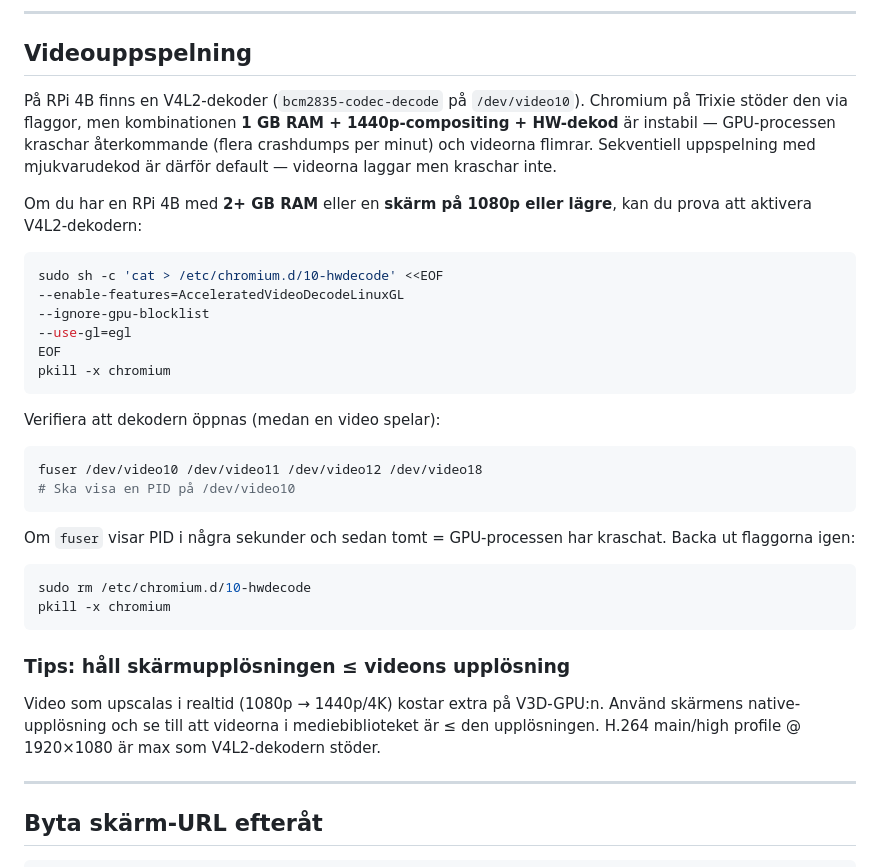
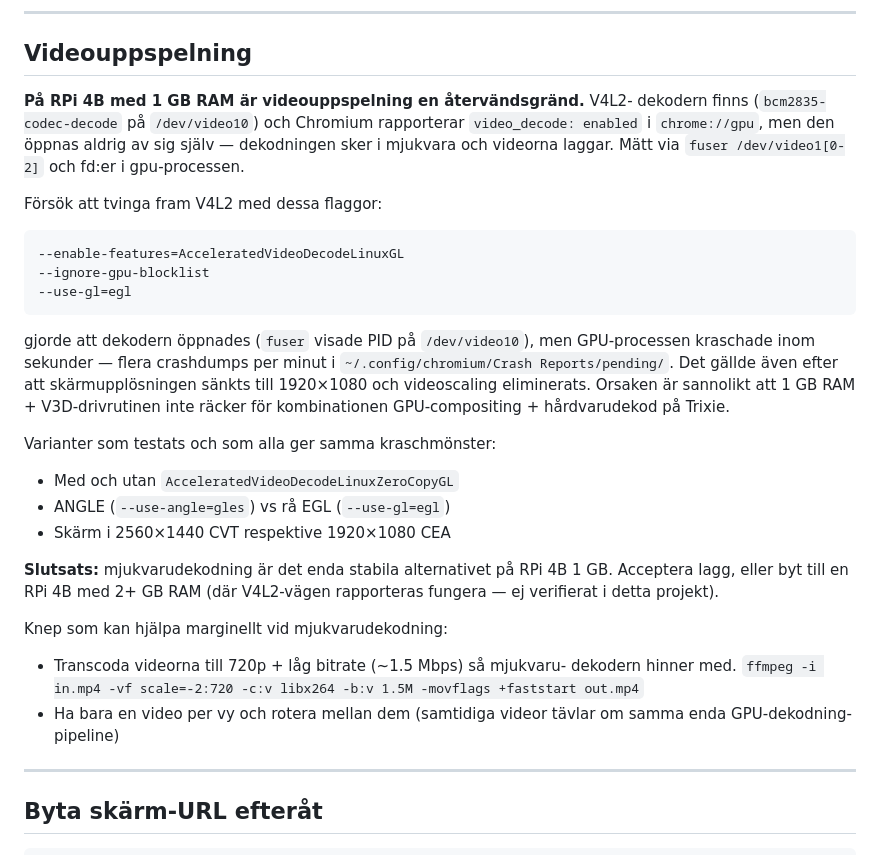
Before and after one commit to Armandur/svk-dash, a Markdown page: deploy/kiosk-setup/README-rpi4.md, the part around the change. GitHub-like rendering.

Commit message:
Dokumentera att HW-videodekod är återvändsgränd på RPi 4B 1 GB
Vi försökte aktivera V4L2-dekodern med olika flaggor och både 1440p
och 1080p som skärmupplösning. Dekodern öppnades (fuser visade PID
på /dev/video10), men GPU-processen kraschade inom sekunder i alla
kombinationer. Mjukvarudekodning är det enda stabila alternativet
— notera det i README så vi inte går samma runda igen.

Co-Authored-By: Claude Opus 4.7 <noreply@anthropic.com>

````diff
--- a/deploy/kiosk-setup/README-rpi4.md
+++ b/deploy/kiosk-setup/README-rpi4.md
@@ -82,44 +82,39 @@ Vanliga värden för `hdmi_mode` (med `hdmi_group=2`):
 
 ## Videouppspelning
 
-På RPi 4B finns en V4L2-dekoder (`bcm2835-codec-decode` på
-`/dev/video10`). Chromium på Trixie stöder den via flaggor, men
-kombinationen **1 GB RAM + 1440p-compositing + HW-dekod** är instabil
-— GPU-processen kraschar återkommande (flera crashdumps per minut) och
-videorna flimrar. Sekventiell uppspelning med mjukvarudekod är därför
-default — videorna laggar men kraschar inte.
+**På RPi 4B med 1 GB RAM är videouppspelning en återvändsgränd.** V4L2-
+dekodern finns (`bcm2835-codec-decode` på `/dev/video10`) och Chromium
+rapporterar `video_decode: enabled` i `chrome://gpu`, men den öppnas
+aldrig av sig själv — dekodningen sker i mjukvara och videorna laggar.
+Mätt via `fuser /dev/video1[0-2]` och fd:er i gpu-processen.
 
-Om du har en RPi 4B med **2+ GB RAM** eller en **skärm på 1080p eller
-lägre**, kan du prova att aktivera V4L2-dekodern:
-
-```bash
-sudo sh -c 'cat > /etc/chromium.d/10-hwdecode' <<EOF
+Försök att tvinga fram V4L2 med dessa flaggor:
+```
 --enable-features=AcceleratedVideoDecodeLinuxGL
 --ignore-gpu-blocklist
 --use-gl=egl
-EOF
-pkill -x chromium
 ```
+gjorde att dekodern öppnades (`fuser` visade PID på `/dev/video10`),
+men GPU-processen kraschade inom sekunder — flera crashdumps per minut
+i `~/.config/chromium/Crash Reports/pending/`. Det gällde även efter
+att skärmupplösningen sänkts till 1920×1080 och videoscaling eliminerats.
+Orsaken är sannolikt att 1 GB RAM + V3D-drivrutinen inte räcker för
+kombinationen GPU-compositing + hårdvarudekod på Trixie.
 
-Verifiera att dekodern öppnas (medan en video spelar):
-```bash
-fuser /dev/video10 /dev/video11 /dev/video12 /dev/video18
-# Ska visa en PID på /dev/video10
-```
+Varianter som testats och som alla ger samma kraschmönster:
+- Med och utan `AcceleratedVideoDecodeLinuxZeroCopyGL`
+- ANGLE (`--use-angle=gles`) vs rå EGL (`--use-gl=egl`)
+- Skärm i 2560×1440 CVT respektive 1920×1080 CEA
 
-Om `fuser` visar PID i några sekunder och sedan tomt = GPU-processen
-har kraschat. Backa ut flaggorna igen:
-```bash
-sudo rm /etc/chromium.d/10-hwdecode
-pkill -x chromium
-```
+**Slutsats:** mjukvarudekodning är det enda stabila alternativet på
+RPi 4B 1 GB. Acceptera lagg, eller byt till en RPi 4B med 2+ GB RAM
+(där V4L2-vägen rapporteras fungera — ej verifierat i detta projekt).
 
-### Tips: håll skärmupplösningen ≤ videons upplösning
-
-Video som upscalas i realtid (1080p → 1440p/4K) kostar extra på
-V3D-GPU:n. Använd skärmens native-upplösning och se till att videorna
-i mediebiblioteket är ≤ den upplösningen. H.264 main/high profile
-@ 1920×1080 är max som V4L2-dekodern stöder.
+Knep som kan hjälpa marginellt vid mjukvarudekodning:
+- Transcoda videorna till 720p + låg bitrate (~1.5 Mbps) så mjukvaru-
+  dekodern hinner med. `ffmpeg -i in.mp4 -vf scale=-2:720 -c:v libx264 -b:v 1.5M -movflags +faststart out.mp4`
+- Ha bara en video per vy och rotera mellan dem (samtidiga videor
+  tävlar om samma enda GPU-dekodning-pipeline)
 
 ---
 
````
